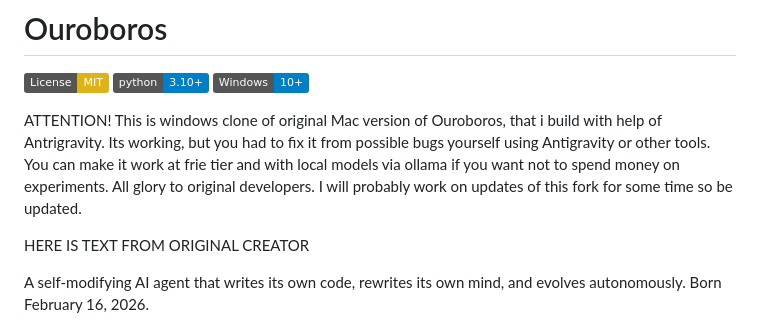
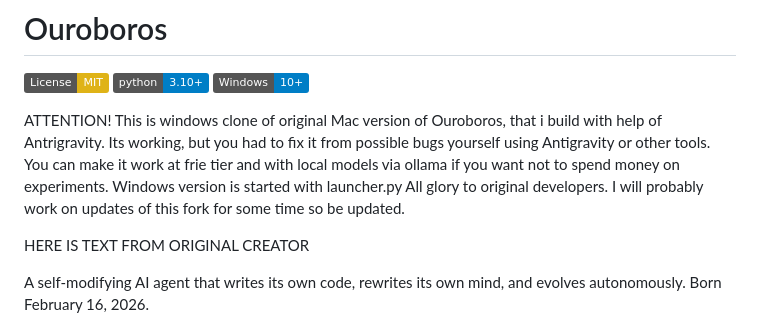
Before and after one commit to drtikov/ouroboroswindows, a Markdown page: README.md, the part around the change. GitHub-like rendering; badges without logos.

```diff
--- a/README.md
+++ b/README.md
@@ -4,7 +4,7 @@
 [![Python 3.10+](https://img.shields.io/badge/python-3.10+-blue.svg)](https://www.python.org/downloads/)
 [![Windows 10+](https://img.shields.io/badge/Windows-10%2B-blue.svg)](https://github.com/razzant/ouroboros/releases)
 
-ATTENTION! This is windows clone of original Mac version of Ouroboros, that i build with help of Antrigravity. Its working, but you had to fix it from possible bugs yourself using Antigravity or other tools. You can make it work at frie tier and with local models via ollama if you want not to spend money on experiments. All glory to original developers. I will probably work on updates of this fork for some time so be updated.
+ATTENTION! This is windows clone of original Mac version of Ouroboros, that i build with help of Antrigravity. Its working, but you had to fix it from possible bugs yourself using Antigravity or other tools. You can make it work at frie tier and with local models via ollama if you want not to spend money on experiments. Windows version is started with launcher.py  All glory to original developers. I will probably work on updates of this fork for some time so be updated.
 
 
 
```
